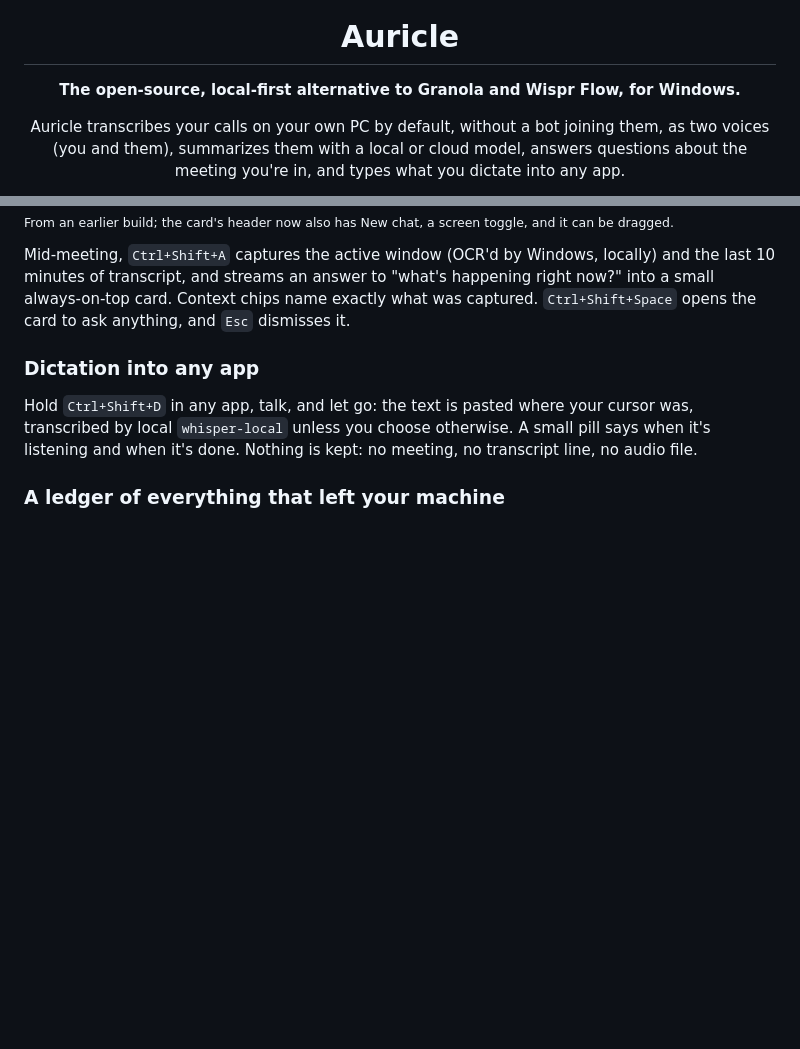
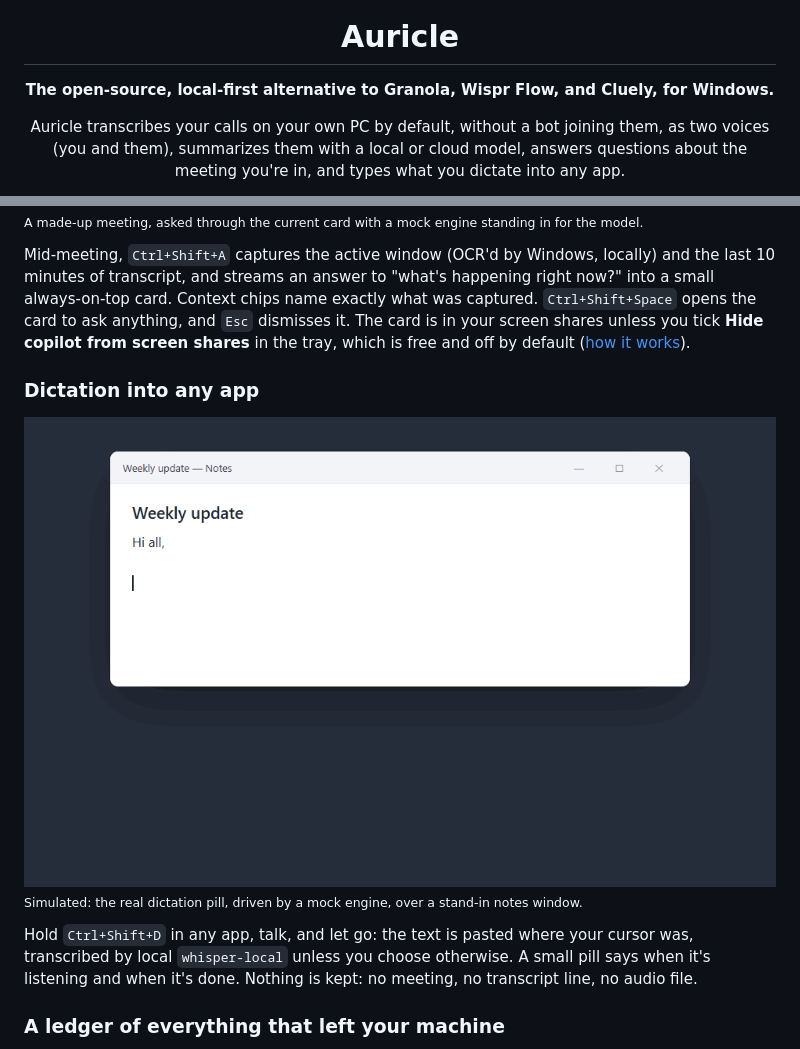
Before and after one commit to ManeeshJupalle/Auricle, a Markdown page: README.md, 2 parts joined by grey strips. GitHub-like rendering; pictures changed too: .github/assets/demo-dictation.gif (added); blank space fills up the shorter version.

```diff
--- a/README.md
+++ b/README.md
@@ -5,7 +5,7 @@
 <h1 align="center">Auricle</h1>
 
 <p align="center">
-  <b>The open-source, local-first alternative to Granola and Wispr Flow, for Windows.</b>
+  <b>The open-source, local-first alternative to Granola, Wispr Flow, and Cluely, for Windows.</b>
 </p>
 
 <p align="center">
@@ -96,13 +99,19 @@ without recompiling. Long meetings are summarized a portion at a time.
 
-<sub>From an earlier build; the card's header now also has New chat, a screen toggle, and it can be dragged.</sub>
+<sub>A made-up meeting, asked through the current card with a mock engine standing in for the model.</sub>
 
 Mid-meeting, `Ctrl+Shift+A` captures the active window (OCR'd by Windows,
 locally) and the last 10 minutes of transcript, and streams an answer to
 "what's happening right now?" into a small always-on-top card. Context chips
 name exactly what was captured. `Ctrl+Shift+Space` opens the card to ask
-anything, and `Esc` dismisses it.
+anything, and `Esc` dismisses it. The card is in your screen shares unless you
+tick **Hide copilot from screen shares** in the tray, which is free and off by
+default ([how it works](#privacy-and-transparency)).
 
 ### Dictation into any app
+
+<img src=".github/assets/demo-dictation.gif" width="900" alt="Holding Ctrl+Shift+D over a notes window: the dictation pill says Listening while the words are spoken, then Transcribing and Pasted, and the sentence appears at the cursor">
+
+<sub>Simulated: the real dictation pill, driven by a mock engine, over a stand-in notes window.</sub>
 
 Hold `Ctrl+Shift+D` in any app, talk, and let go: the text is pasted where your
 cursor was, transcribed by local `whisper-local` unless you choose otherwise. A
```
Also changed, not shown: other parts of README.md (+14 -11 lines), .github/assets/social-preview.png, 2 other files.
